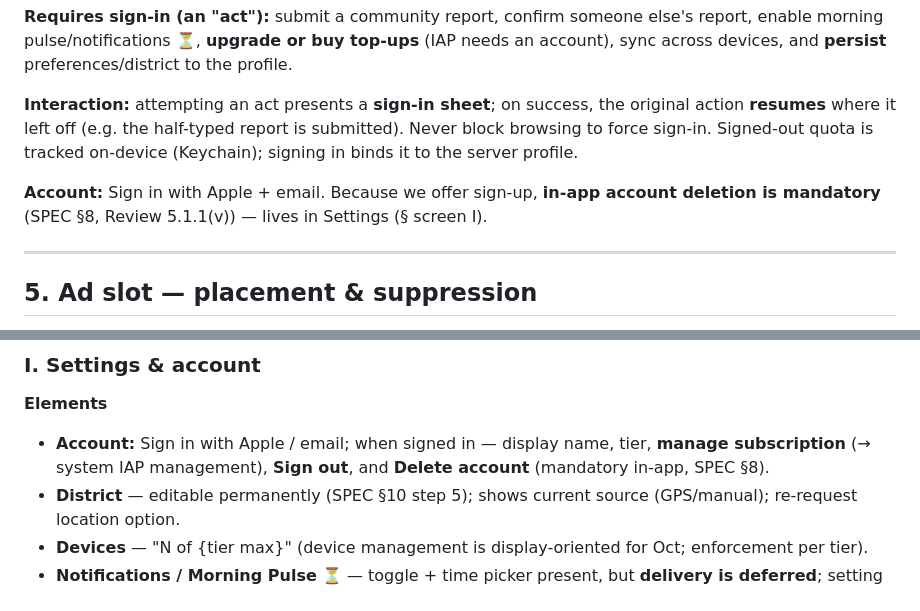
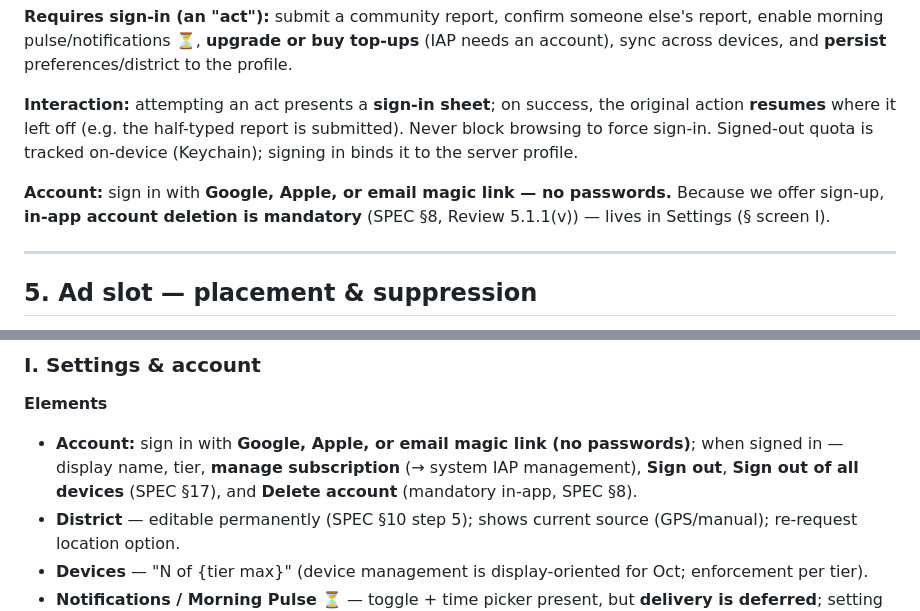
Before and after one commit to pulseiomu-crypto/pulsio, a Markdown page: FRONTEND.md, 2 parts joined by grey strips. Drawn GitHub-style.

```diff
--- a/FRONTEND.md
+++ b/FRONTEND.md
@@ -75,7 +75,7 @@ Per `RESTYLE-NOTES.md` — finish changes only, nothing in its Flag B changes:
 
 **Interaction:** attempting an act presents a **sign-in sheet**; on success, the original action **resumes** where it left off (e.g. the half-typed report is submitted). Never block browsing to force sign-in. Signed-out quota is tracked on-device (Keychain); signing in binds it to the server profile.
 
-**Account:** Sign in with Apple + email. Because we offer sign-up, **in-app account deletion is mandatory** (SPEC §8, Review 5.1.1(v)) — lives in Settings (§ screen I).
+**Account:** sign in with **Google, Apple, or email magic link — no passwords.** Because we offer sign-up, **in-app account deletion is mandatory** (SPEC §8, Review 5.1.1(v)) — lives in Settings (§ screen I).
 
 ---
 
@@ -287,7 +287,7 @@ Both carry a **"Remove ads ↑"** affordance → opens Upgrade (§ screen J).
 ### I. Settings & account
 
 **Elements**
-- **Account:** Sign in with Apple / email; when signed in — display name, tier, **manage subscription** (→ system IAP management), **Sign out**, and **Delete account** (mandatory in-app, SPEC §8).
+- **Account:** sign in with **Google, Apple, or email magic link (no passwords)**; when signed in — display name, tier, **manage subscription** (→ system IAP management), **Sign out**, **Sign out of all devices** (SPEC §17), and **Delete account** (mandatory in-app, SPEC §8).
 - **District** — editable permanently (SPEC §10 step 5); shows current source (GPS/manual); re-request location option.
 - **Devices** — "N of {tier max}" (device management is display-oriented for Oct; enforcement per tier).
 - **Notifications / Morning Pulse** ⏳ — toggle + time picker present, but **delivery is deferred**; setting persists to profile, no push sent in Oct (SPEC §5). Label honestly ("coming soon") rather than implying delivery.
```
Also changed, not shown: ARCHITECTURE.md (added, +230 -0 lines).
